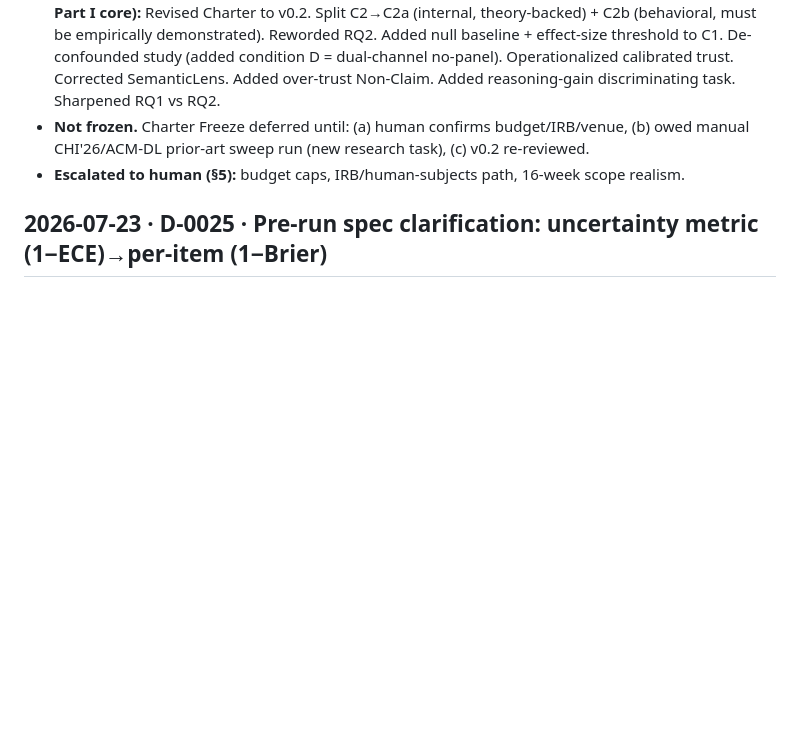
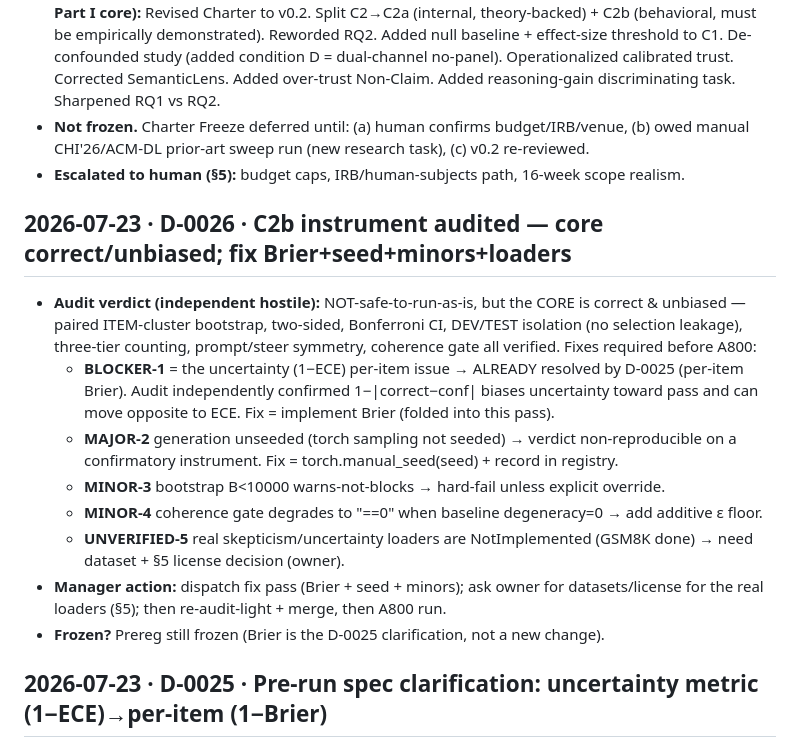
Before and after one commit to EloiseJulia/cognitive-console, a Markdown page: docs/ledgers/decision-log.md, the part around the change. Drawn GitHub-style; blank space fills up the shorter version.

Commit message:
Log D-0026: C2b instrument audit (core correct; fix Brier+seed+minors+loaders)
Co-authored-by: Copilot <223556219+Copilot@users.noreply.github.com>
Copilot-Session: 51c5d0b2-bb0c-4bef-8d19-60e076eb999e

```diff
--- a/docs/ledgers/decision-log.md
+++ b/docs/ledgers/decision-log.md
@@ -48,6 +48,23 @@
 - **Not frozen.** Charter Freeze deferred until: (a) human confirms budget/IRB/venue, (b) owed manual
   CHI'26/ACM-DL prior-art sweep run (new research task), (c) v0.2 re-reviewed.
 - **Escalated to human (§5):** budget caps, IRB/human-subjects path, 16-week scope realism.
+
+## 2026-07-23 · D-0026 · C2b instrument audited — core correct/unbiased; fix Brier+seed+minors+loaders
+- **Audit verdict (independent hostile):** NOT-safe-to-run-as-is, but the CORE is correct & unbiased —
+  paired ITEM-cluster bootstrap, two-sided, Bonferroni CI, DEV/TEST isolation (no selection leakage),
+  three-tier counting, prompt/steer symmetry, coherence gate all verified. Fixes required before A800:
+  - **BLOCKER-1** = the uncertainty (1−ECE) per-item issue → ALREADY resolved by D-0025 (per-item Brier).
+    Audit independently confirmed 1−|correct−conf| biases uncertainty toward pass and can move opposite to
+    ECE. Fix = implement Brier (folded into this pass).
+  - **MAJOR-2** generation unseeded (torch sampling not seeded) → verdict non-reproducible on a confirmatory
+    instrument. Fix = torch.manual_seed(seed) + record in registry.
+  - **MINOR-3** bootstrap B<10000 warns-not-blocks → hard-fail unless explicit override.
+  - **MINOR-4** coherence gate degrades to "==0" when baseline degeneracy=0 → add additive ε floor.
+  - **UNVERIFIED-5** real skepticism/uncertainty loaders are NotImplemented (GSM8K done) → need dataset +
+    §5 license decision (owner).
+- **Manager action:** dispatch fix pass (Brier + seed + minors); ask owner for datasets/license for the real
+  loaders (§5); then re-audit-light + merge, then A800 run.
+- **Frozen?** Prereg still frozen (Brier is the D-0025 clarification, not a new change).
 
 ## 2026-07-23 · D-0025 · Pre-run spec clarification: uncertainty metric (1−ECE)→per-item (1−Brier)
 - **Trigger:** instrument-build subagent flagged that the frozen "(1−ECE)" is a SET metric with no per-item
```
